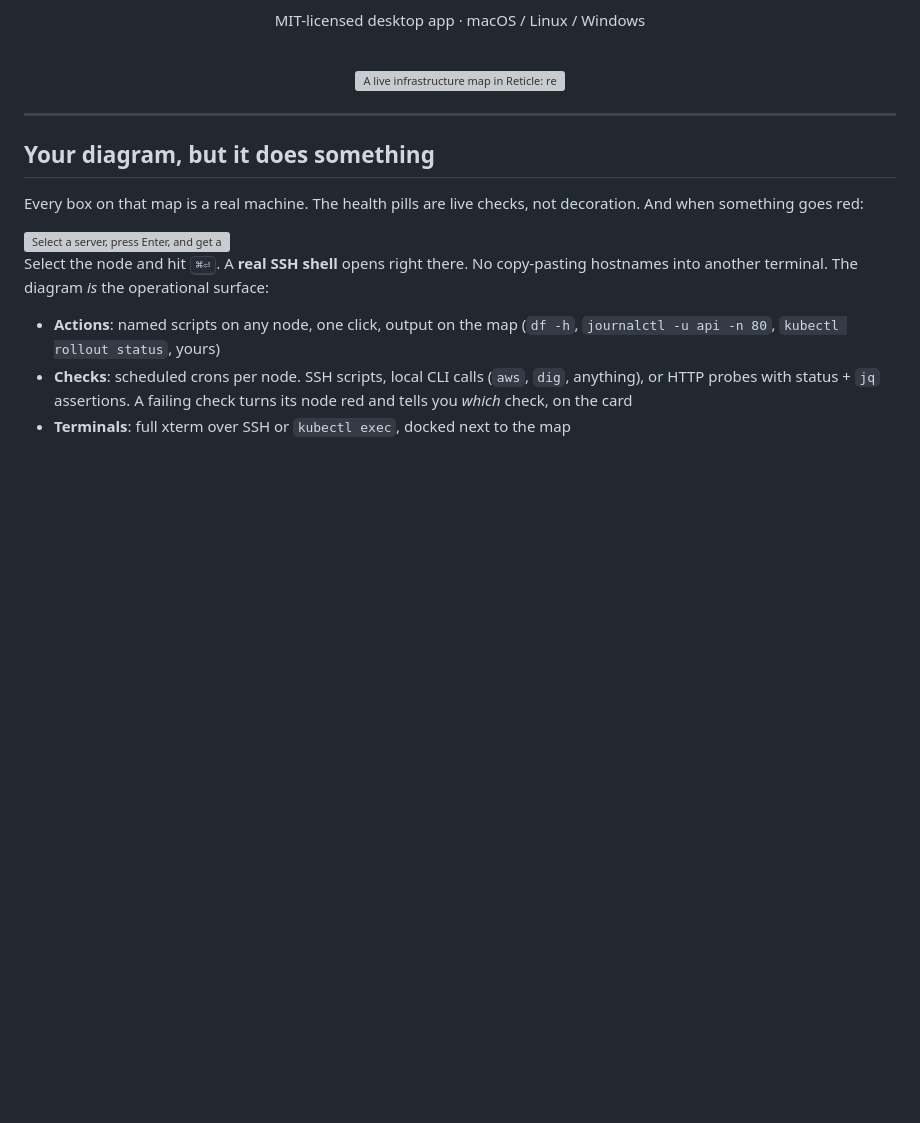
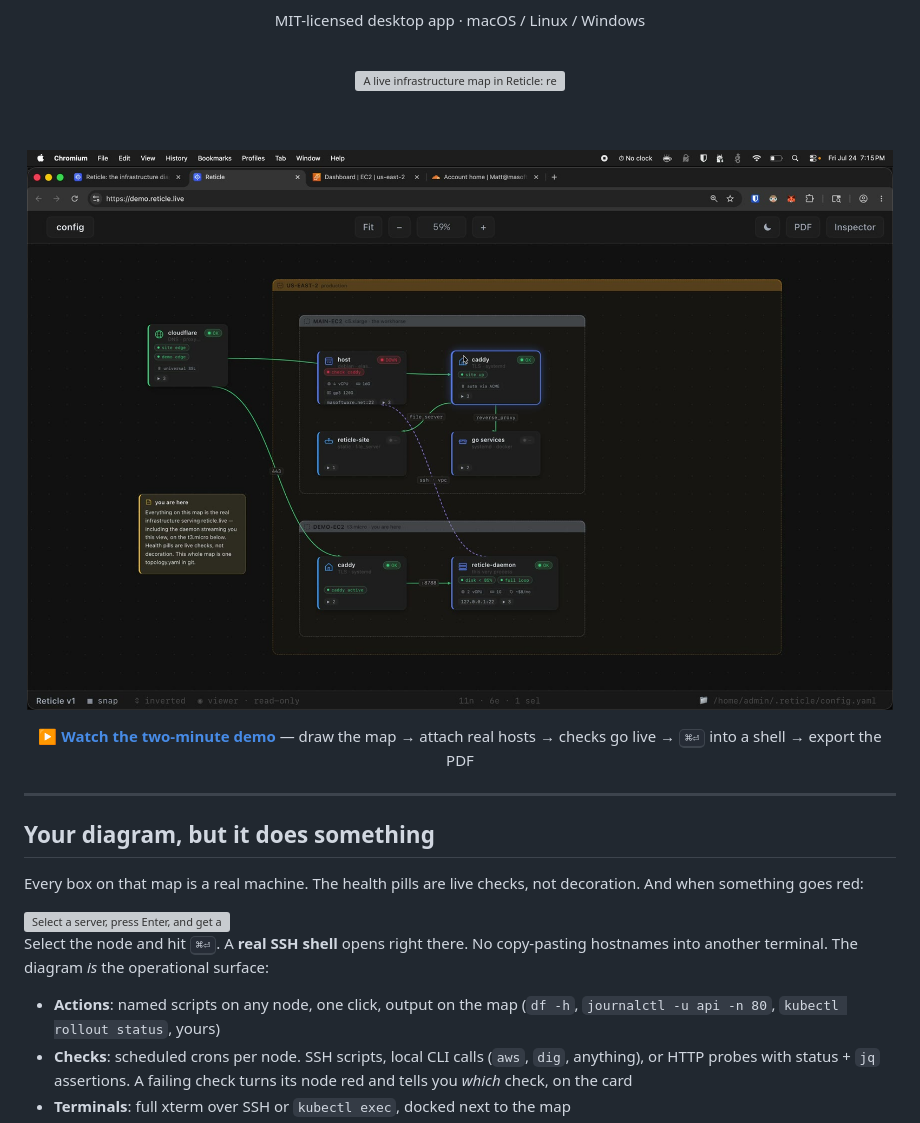
Before and after one commit to mannders00/Reticle, a Markdown page: README.md, the part around the change. Drawn GitHub-style; pictures changed too: web/assets/reticle-demo-poster.jpg (added); blank space fills up the shorter version; grey boxes are pictures that could not be loaded.

```diff
--- a/README.md
+++ b/README.md
@@ -19,6 +19,12 @@ MIT-licensed desktop app · macOS / Linux / Windows
 <br/>
 
 <img src="assets/demo-overview.png" alt="A live infrastructure map in Reticle: real health, real topology" width="100%" />
+
+<br/><br/>
+
+[<img src="web/assets/reticle-demo-poster.jpg" alt="Two-minute demo: draw the map, attach real hosts, watch live health, open a real shell, export the PDF" width="100%" />](web/assets/reticle-demo.mp4)
+
+**[▶ Watch the two-minute demo](web/assets/reticle-demo.mp4)** — draw the map → attach real hosts → checks go live → <kbd>⌘⏎</kbd> into a shell → export the PDF
 
 </div>
 
```
Also changed, not shown: 12 other files.
